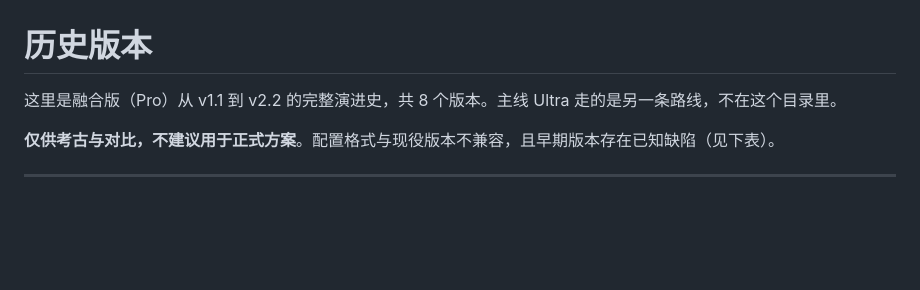
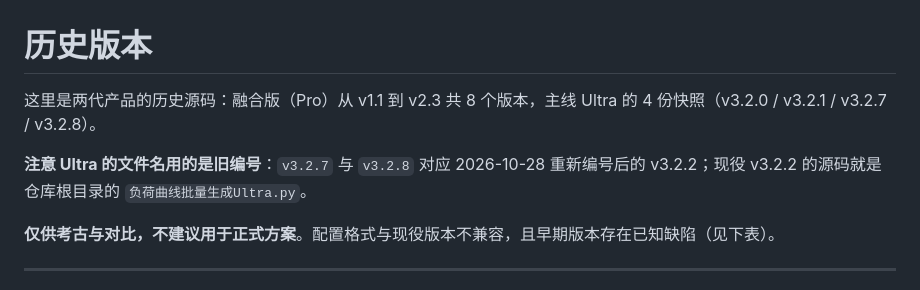
Before and after one commit to 172629438/loomgrid, a Markdown page: legacy/README.md, the part around the change. Rendered like a GitHub page; blank space fills up the shorter version.

```diff
--- a/legacy/README.md
+++ b/legacy/README.md
@@ -1,6 +1,8 @@
 # 历史版本
 
-这里是融合版（Pro）从 v1.1 到 v2.2 的完整演进史，共 8 个版本。主线 Ultra 走的是另一条路线，不在这个目录里。
+这里是两代产品的历史源码：融合版（Pro）从 v1.1 到 v2.3 共 8 个版本，主线 Ultra 的 4 份快照（v3.2.0 / v3.2.1 / v3.2.7 / v3.2.8）。
+
+**注意 Ultra 的文件名用的是旧编号**：`v3.2.7` 与 `v3.2.8` 对应 2026-10-28 重新编号后的 v3.2.2；现役 v3.2.2 的源码就是仓库根目录的 `负荷曲线批量生成Ultra.py`。
 
 **仅供考古与对比，不建议用于正式方案**。配置格式与现役版本不兼容，且早期版本存在已知缺陷（见下表）。
 
```
Also changed, not shown: README.md (+2 -2 lines), docs/assets/og.png (added), 4 other files.
